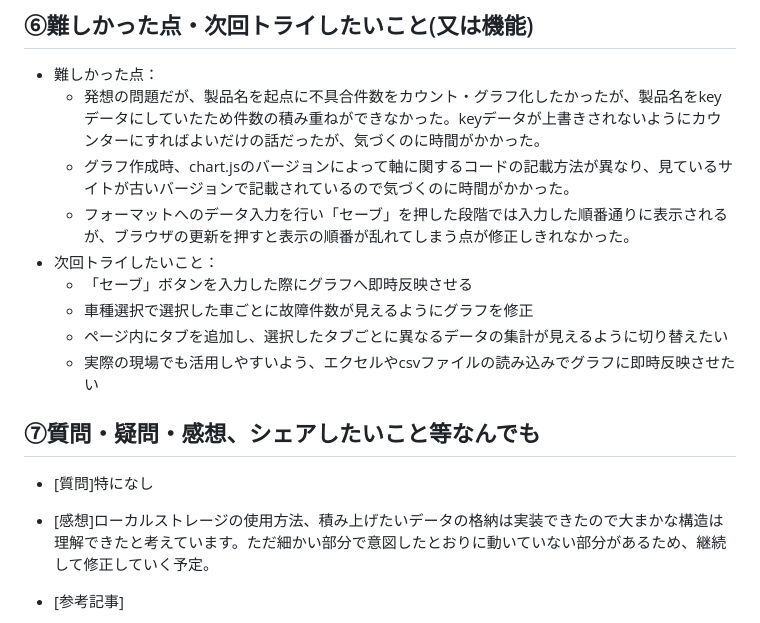
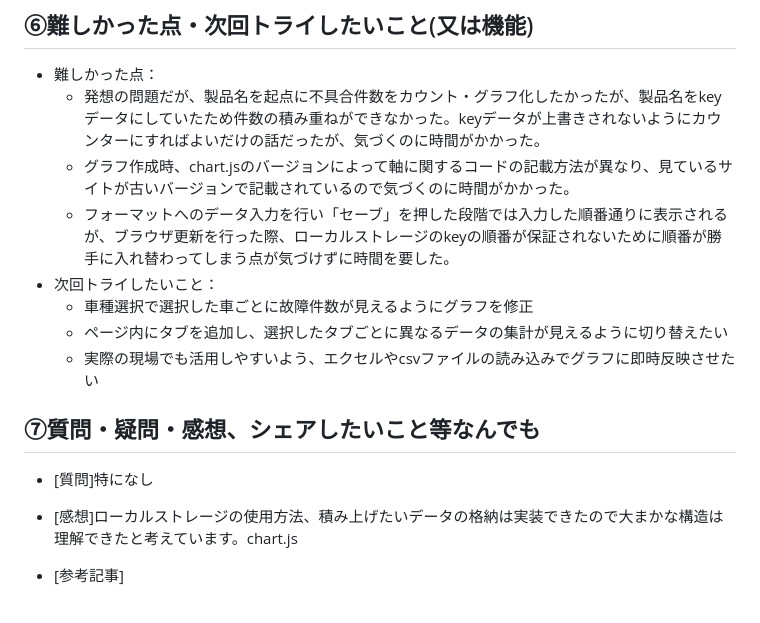
Before and after one commit to tanajungs28/memotyou, a Markdown page: README.md, the part around the change. Rendered like a GitHub page.

Commit message:
rreadmeファイルの更新

```diff
--- a/README.md
+++ b/README.md
@@ -26,9 +26,8 @@ https://tanajungs28.github.io/memotyou/
 - 難しかった点：
   * 発想の問題だが、製品名を起点に不具合件数をカウント・グラフ化したかったが、製品名をkeyデータにしていたため件数の積み重ねができなかった。keyデータが上書きされないようにカウンターにすればよいだけの話だったが、気づくのに時間がかかった。
   * グラフ作成時、chart.jsのバージョンによって軸に関するコードの記載方法が異なり、見ているサイトが古いバージョンで記載されているので気づくのに時間がかかった。
-  * フォーマットへのデータ入力を行い「セーブ」を押した段階では入力した順番通りに表示されるが、ブラウザの更新を押すと表示の順番が乱れてしまう点が修正しきれなかった。
+  * フォーマットへのデータ入力を行い「セーブ」を押した段階では入力した順番通りに表示されるが、ブラウザ更新を行った際、ローカルストレージのkeyの順番が保証されないために順番が勝手に入れ替わってしまう点が気づけずに時間を要した。
 - 次回トライしたいこと：
-  * 「セーブ」ボタンを入力した際にグラフへ即時反映させる
   * 車種選択で選択した車ごとに故障件数が見えるようにグラフを修正
   * ページ内にタブを追加し、選択したタブごとに異なるデータの集計が見えるように切り替えたい
   * 実際の現場でも活用しやすいよう、エクセルやcsvファイルの読み込みでグラフに即時反映させたい
@@ -39,7 +38,7 @@ https://tanajungs28.github.io/memotyou/
 - [質問]特になし
 
 
-- [感想]ローカルストレージの使用方法、積み上げたいデータの格納は実装できたので大まかな構造は理解できたと考えています。ただ細かい部分で意図したとおりに動いていない部分があるため、継続して修正していく予定。
+- [感想]ローカルストレージの使用方法、積み上げたいデータの格納は実装できたので大まかな構造は理解できたと考えています。chart.js
 
 
 - [参考記事]
```
